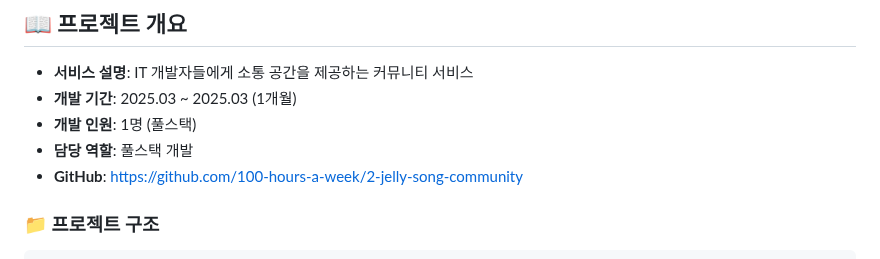
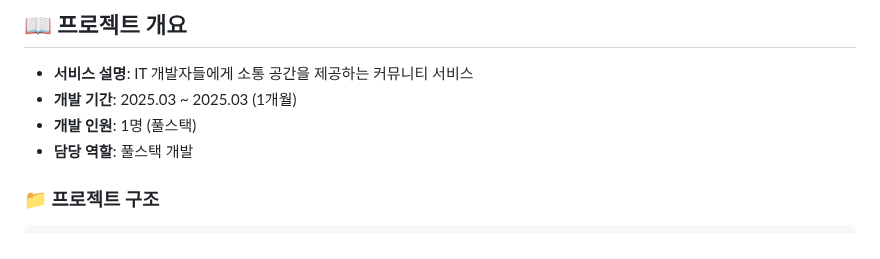
Before and after one commit to 100-hours-a-week/2-jelly-song-community, a Markdown page: README.md, the part around the change. GitHub-like rendering.

Commit message:
Remove GitHub link from README
Removed GitHub link from the project details section.

````diff
--- a/README.md
+++ b/README.md
@@ -51,7 +51,6 @@ DevTalk은 이런 문제의식에서 출발했습니다:
 - **개발 기간**: 2025.03 ~ 2025.03 (1개월)
 - **개발 인원**: 1명 (풀스택)
 - **담당 역할**: 풀스택 개발
-- **GitHub**: https://github.com/100-hours-a-week/2-jelly-song-community
 
 ### 📁 프로젝트 구조
 ```
````
